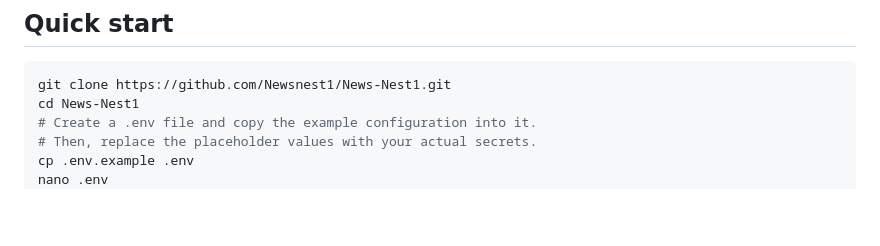
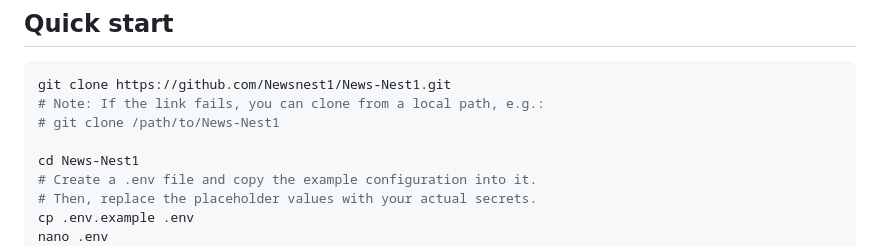
Before and after one commit to Newsnest1/News-Nest1, a Markdown page: README.md, the part around the change. GitHub-like rendering; blank space fills up the shorter version.

Commit message:
docs: add note on cloning from local path

````diff
--- a/README.md
+++ b/README.md
@@ -24,6 +24,9 @@ News-Nest collects articles from public sources in near real-time, stores them i
 
 ```bash
 git clone https://github.com/Newsnest1/News-Nest1.git
+# Note: If the link fails, you can clone from a local path, e.g.:
+# git clone /path/to/News-Nest1
+
 cd News-Nest1
 # Create a .env file and copy the example configuration into it.
 # Then, replace the placeholder values with your actual secrets.
````
